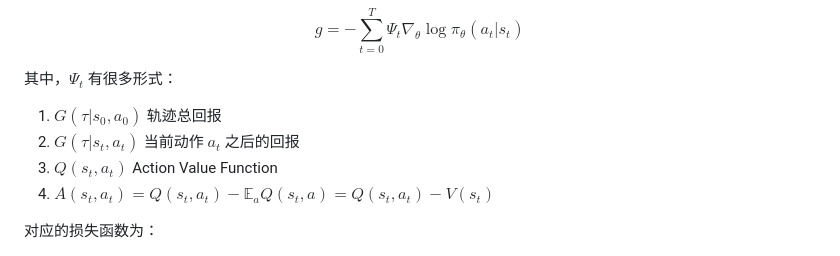
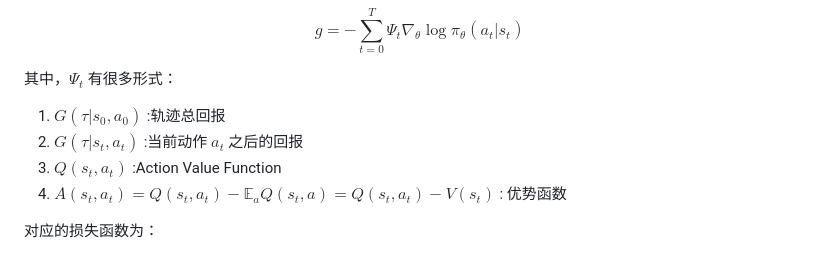
Before and after one commit to Rainzor/Reinforcement-Learning, a Markdown page: exp4-Actor-Critic-RL/README.md, the part around the change. Drawn GitHub-style.

```diff
--- a/exp4-Actor-Critic-RL/README.md
+++ b/exp4-Actor-Critic-RL/README.md
@@ -333,10 +333,10 @@ $$
 
 其中，$\Psi_t$ 有很多形式：
 
-1. $G(\tau|s_0,a_0)$ 轨迹总回报
-2. $G(\tau|s_t,a_t)$ 当前动作 $a_t$ 之后的回报
-3. $Q(s_t,a_t)$ Action Value Function
-4. $A(s_t,a_t)=Q(s_t,a_t)-\mathbb E_{a} Q(s_t,a) = Q(s_t,a_t)-V(s_t)$
+1. $G(\tau|s_0,a_0)$ :轨迹总回报
+2. $G(\tau|s_t,a_t)$ :当前动作 $a_t$ 之后的回报
+3. $Q(s_t,a_t)$ :Action Value Function
+4. $A(s_t,a_t)=Q(s_t,a_t)-\mathbb E_{a} Q(s_t,a) = Q(s_t,a_t)-V(s_t)$ : 优势函数
 
 对应的损失函数为：
 
```
